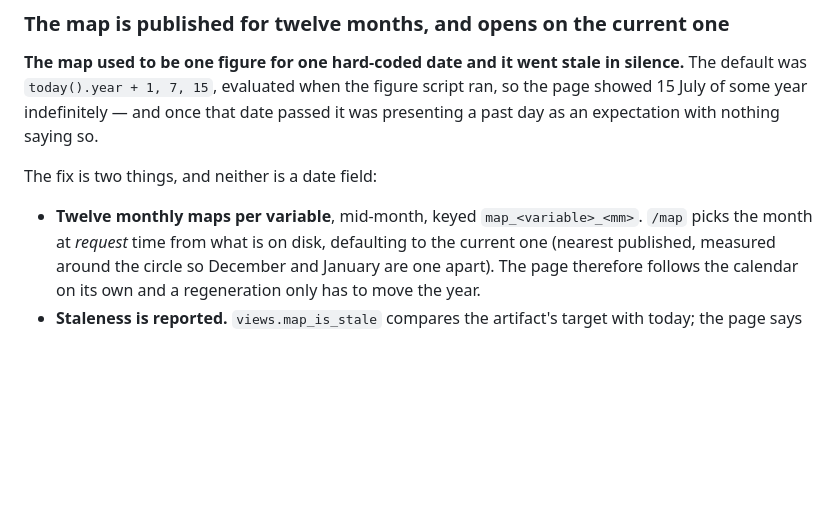
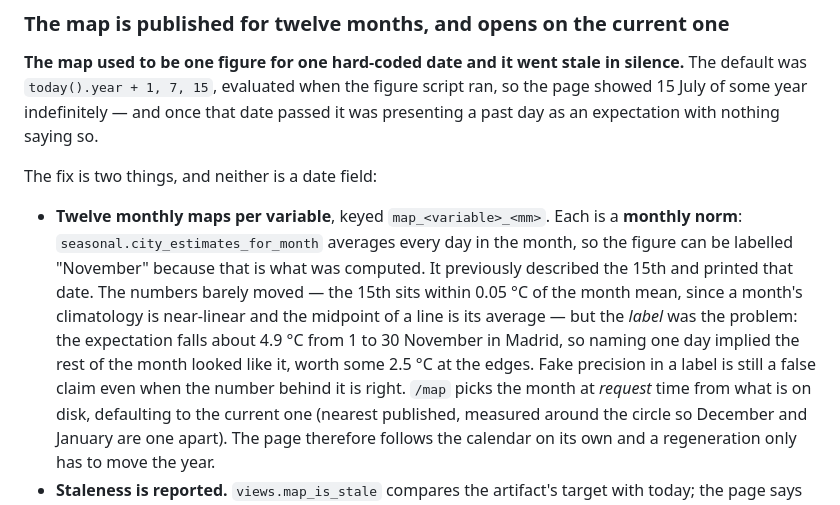
Before and after one commit to kseniaishu/wepr, a Markdown page: CLAUDE.md, the part around the change. GitHub-like rendering; blank space fills up the shorter version.

```diff
--- a/CLAUDE.md
+++ b/CLAUDE.md
@@ -230,7 +230,16 @@ date passed it was presenting a past day as an expectation with nothing saying s
 
 The fix is two things, and neither is a date field:
 
-- **Twelve monthly maps per variable**, mid-month, keyed `map_<variable>_<mm>`.
+- **Twelve monthly maps per variable**, keyed `map_<variable>_<mm>`. Each is a
+  **monthly norm**: `seasonal.city_estimates_for_month` averages every day in the
+  month, so the figure can be labelled "November" because that is what was
+  computed. It previously described the 15th and printed that date. The numbers
+  barely moved — the 15th sits within 0.05 °C of the month mean, since a month's
+  climatology is near-linear and the midpoint of a line is its average — but the
+  *label* was the problem: the expectation falls about 4.9 °C from 1 to 30
+  November in Madrid, so naming one day implied the rest of the month looked like
+  it, worth some 2.5 °C at the edges. Fake precision in a label is still a false
+  claim even when the number behind it is right.
   `/map` picks the month at *request* time from what is on disk, defaulting to the
   current one (nearest published, measured around the circle so December and
   January are one apart). The page therefore follows the calendar on its own and
```
Also changed, not shown: README.md (+18 -10 lines), docs/images/map_january.png, docs/images/map_july.png, 7 other files.
